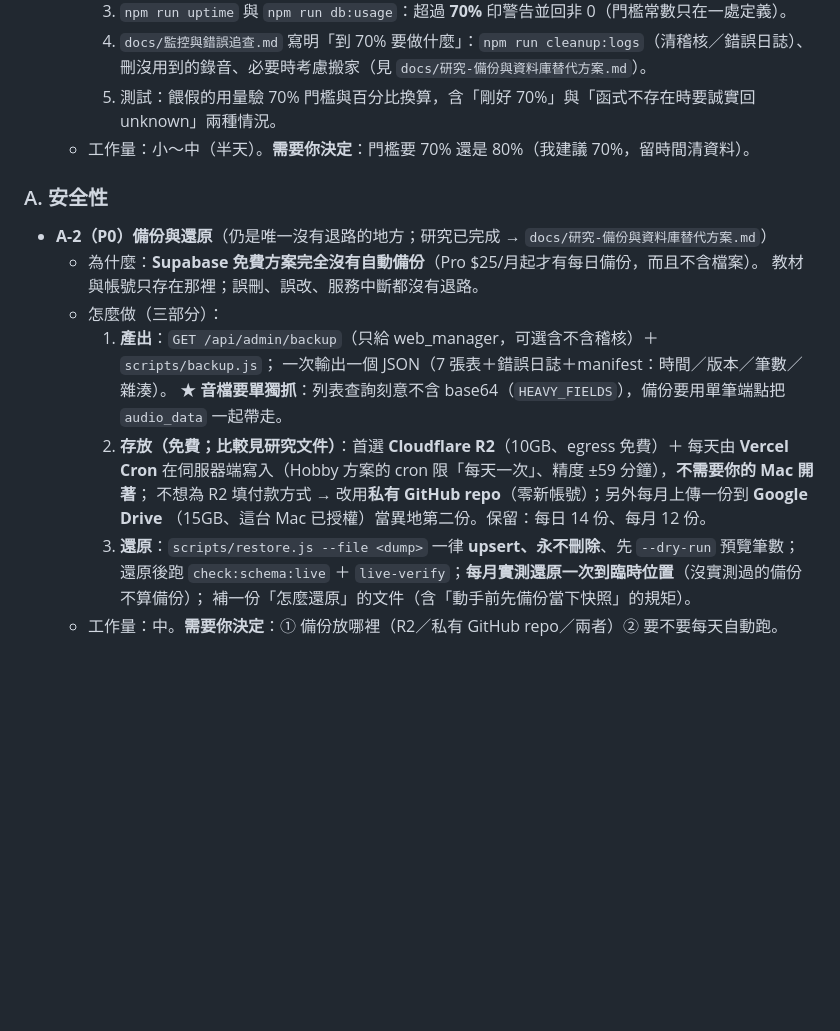
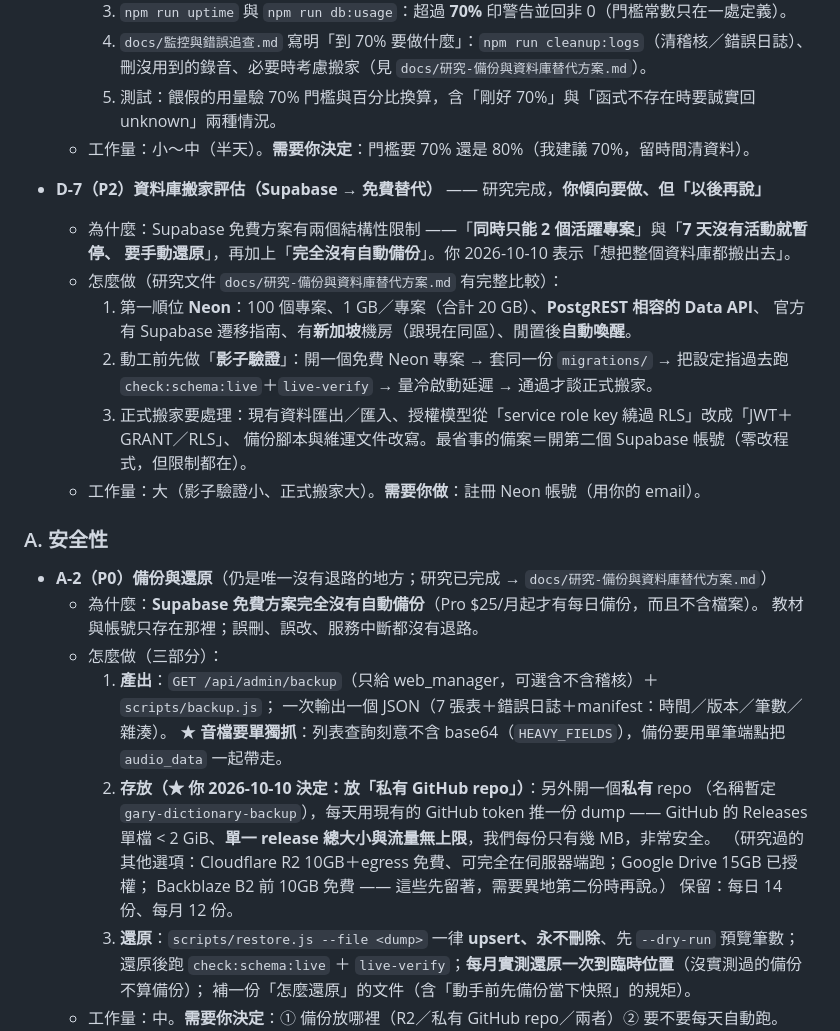
Before and after one commit to RimuruTempest0417/PV-Dictionary, a Markdown page: docs/規劃書-待完成.md, the part around the change. Rendered like a GitHub page; blank space fills up the shorter version.

Commit message:
docs: 記錄使用者的決定 —— 備份放私有 GitHub repo（先只做備份）、資料庫搬家以後再說
- 規劃書 A-2：存放地點定案為私有 GitHub repo（名稱暫定 gary-dictionary-backup）
- 規劃書新增 D-7：資料庫搬家評估（Neon 第一順位、先做影子驗證；他傾向要做但說以後再說）
- 研究文件：頂部加上 Gary 2026-10-10 的決定
- 純文件，未動產品程式、未發版

```diff
--- a/docs/規劃書-待完成.md
+++ b/docs/規劃書-待完成.md
@@ -90,6 +90,18 @@
     5. 測試：餵假的用量驗 70% 門檻與百分比換算，含「剛好 70%」與「函式不存在時要誠實回 unknown」兩種情況。
   - 工作量：小～中（半天）。**需要你決定**：門檻要 70% 還是 80%（我建議 70%，留時間清資料）。
 
+- **D-7（P2）資料庫搬家評估（Supabase → 免費替代）** —— 研究完成，**你傾向要做、但「以後再說」**
+  - 為什麼：Supabase 免費方案有兩個結構性限制 ——「**同時只能 2 個活躍專案**」與「**7 天沒有活動就暫停、
+    要手動還原**」，再加上「**完全沒有自動備份**」。你 2026-10-10 表示「想把整個資料庫都搬出去」。
+  - 怎麼做（研究文件 `docs/研究-備份與資料庫替代方案.md` 有完整比較）：
+    1. 第一順位 **Neon**：100 個專案、1 GB／專案（合計 20 GB）、**PostgREST 相容的 Data API**、
+       官方有 Supabase 遷移指南、有**新加坡**機房（跟現在同區）、閒置後**自動喚醒**。
+    2. 動工前先做「**影子驗證**」：開一個免費 Neon 專案 → 套同一份 `migrations/` →
+       把設定指過去跑 `check:schema:live`＋`live-verify` → 量冷啟動延遲 → 通過才談正式搬家。
+    3. 正式搬家要處理：現有資料匯出／匯入、授權模型從「service role key 繞過 RLS」改成「JWT＋GRANT／RLS」、
+       備份腳本與維運文件改寫。最省事的備案＝開第二個 Supabase 帳號（零改程式，但限制都在）。
+  - 工作量：大（影子驗證小、正式搬家大）。**需要你做**：註冊 Neon 帳號（用你的 email）。
+
 ### A. 安全性
 
 - **A-2（P0）備份與還原**（仍是唯一沒有退路的地方；研究已完成 → `docs/研究-備份與資料庫替代方案.md`）
@@ -99,10 +111,12 @@
     1. **產出**：`GET /api/admin/backup`（只給 web_manager，可選含不含稽核）＋ `scripts/backup.js`；
        一次輸出一個 JSON（7 張表＋錯誤日誌＋manifest：時間／版本／筆數／雜湊）。
        ★ **音檔要單獨抓**：列表查詢刻意不含 base64（`HEAVY_FIELDS`），備份要用單筆端點把 `audio_data` 一起帶走。
-    2. **存放（免費；比較見研究文件）**：首選 **Cloudflare R2**（10GB、egress 免費）＋ 每天由 **Vercel Cron**
-       在伺服器端寫入（Hobby 方案的 cron 限「每天一次」、精度 ±59 分鐘），**不需要你的 Mac 開著**；
-       不想為 R2 填付款方式 → 改用**私有 GitHub repo**（零新帳號）；另外每月上傳一份到 **Google Drive**
-       （15GB、這台 Mac 已授權）當異地第二份。保留：每日 14 份、每月 12 份。
+    2. **存放（★ 你 2026-10-10 決定：放「私有 GitHub repo」）**：另外開一個**私有** repo
+       （名稱暫定 `gary-dictionary-backup`），每天用現有的 GitHub token 推一份 dump ——
+       GitHub 的 Releases 單檔 < 2 GiB、**單一 release 總大小與流量無上限**，我們每份只有幾 MB，非常安全。
+       （研究過的其他選項：Cloudflare R2 10GB＋egress 免費、可完全在伺服器端跑；Google Drive 15GB 已授權；
+       Backblaze B2 前 10GB 免費 —— 這些先留著，需要異地第二份時再說。）
+       保留：每日 14 份、每月 12 份。
     3. **還原**：`scripts/restore.js --file <dump>` 一律 **upsert、永不刪除**、先 `--dry-run` 預覽筆數；
        還原後跑 `check:schema:live` ＋ `live-verify`；**每月實測還原一次到臨時位置**（沒實測過的備份不算備份）；
        補一份「怎麼還原」的文件（含「動手前先備份當下快照」的規矩）。
```
Also changed, not shown: docs/研究-備份與資料庫替代方案.md (+3 -0 lines).
